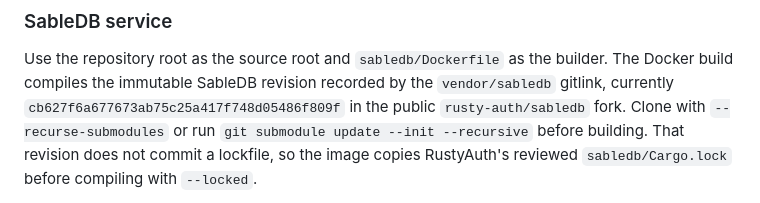
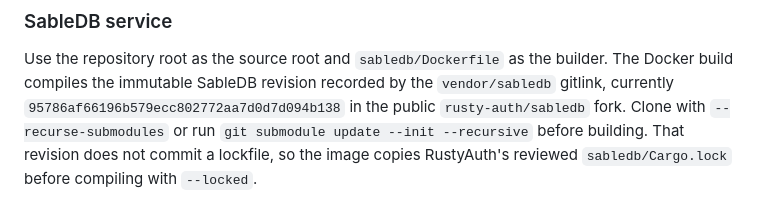
Before and after one commit to rusty-auth/rustyauth, a Markdown page: docs/DEPLOYMENT.md, the part around the change. Rendered like a GitHub page.

```diff
--- a/docs/DEPLOYMENT.md
+++ b/docs/DEPLOYMENT.md
@@ -189,7 +189,7 @@ after any promotion and as part of routine access review.
 
 Use the repository root as the source root and `sabledb/Dockerfile` as the builder. The Docker build compiles
 the immutable SableDB revision recorded by the `vendor/sabledb` gitlink, currently
-`cb627f6a677673ab75c25a417f748d05486f809f` in the public `rusty-auth/sabledb` fork. Clone with
+`95786af66196b579ecc802772aa7d0d7d094b138` in the public `rusty-auth/sabledb` fork. Clone with
 `--recurse-submodules` or run `git submodule update --init --recursive` before building. That revision does not
 commit a lockfile, so the image copies RustyAuth's reviewed `sabledb/Cargo.lock` before compiling with `--locked`.
 
```
